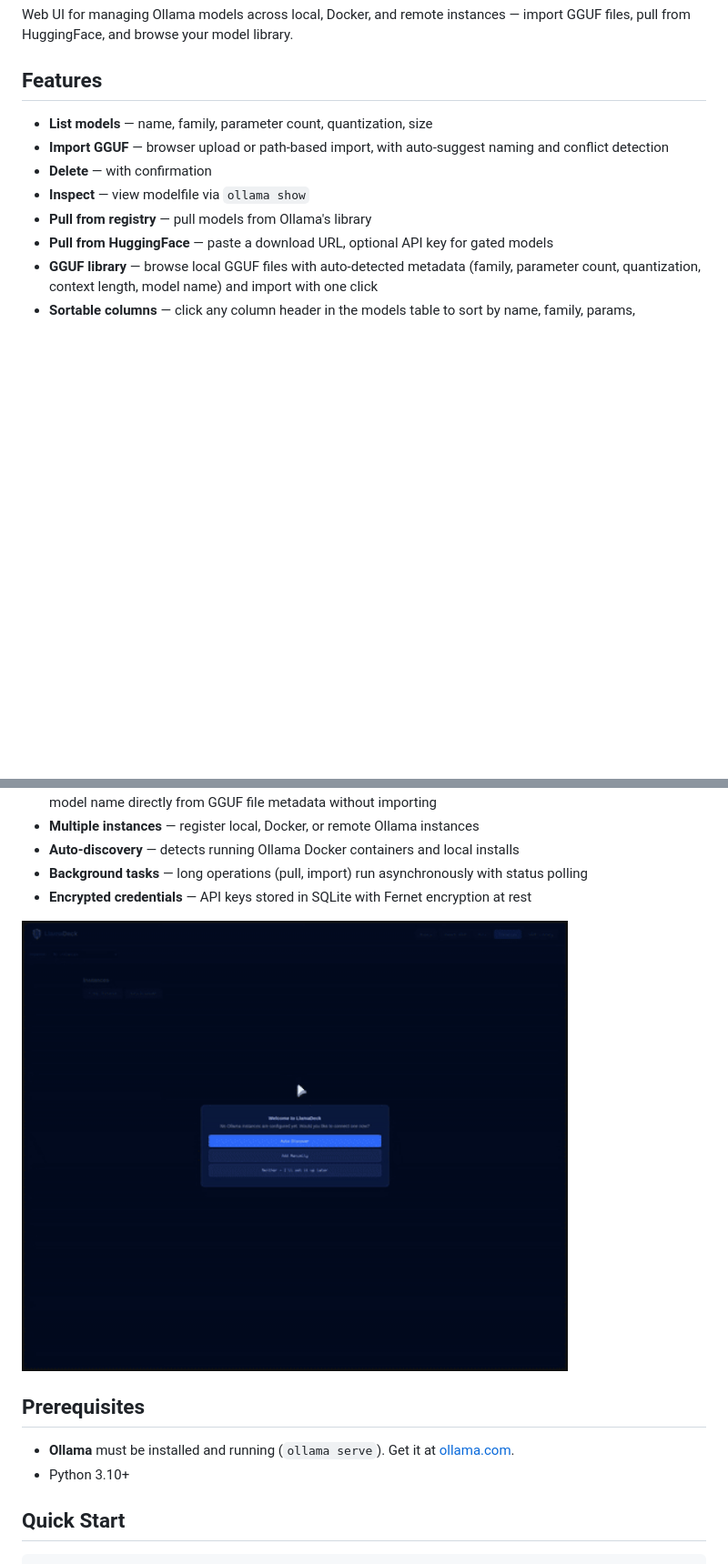
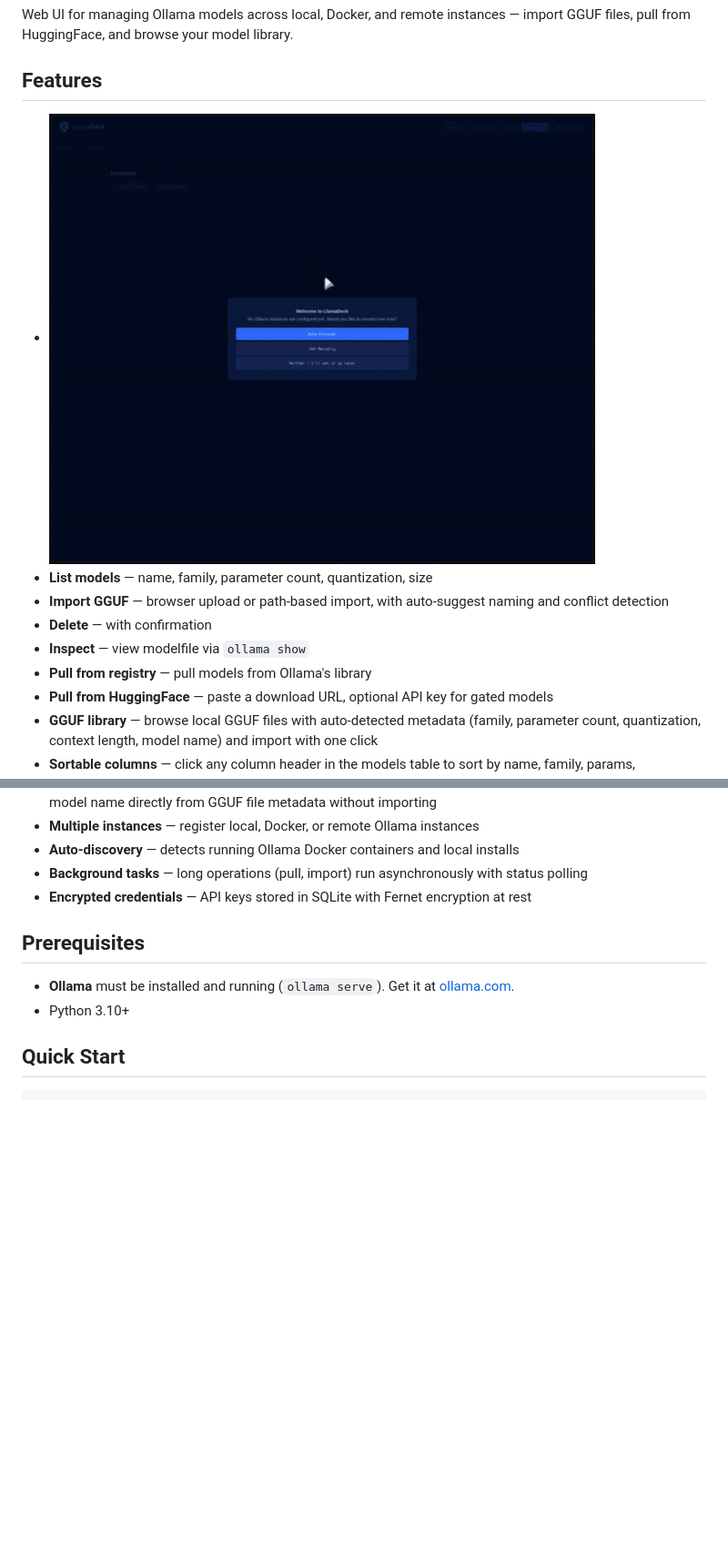
Before and after one commit to tbk42/LlamaDeck, a Markdown page: README.md, 2 parts joined by grey strips. Shown at 91% size. GitHub-like rendering; blank space fills up the shorter version.

Commit message:
GIF as first bullet in features list

```diff
--- a/README.md
+++ b/README.md
@@ -4,6 +4,7 @@ Web UI for managing Ollama models across local, Docker, and remote instances —
 
 ## Features
 
+- <img src="demo.gif" alt="LlamaDeck demo" width="600">
 - **List models** — name, family, parameter count, quantization, size
 - **Import GGUF** — browser upload or path-based import, with auto-suggest naming and conflict detection
 - **Delete** — with confirmation
@@ -17,8 +18,6 @@ Web UI for managing Ollama models across local, Docker, and remote instances —
 - **Auto-discovery** — detects running Ollama Docker containers and local installs
 - **Background tasks** — long operations (pull, import) run asynchronously with status polling
 - **Encrypted credentials** — API keys stored in SQLite with Fernet encryption at rest
-
-<img src="demo.gif" alt="LlamaDeck demo" width="600">
 
 ## Prerequisites
 
```
